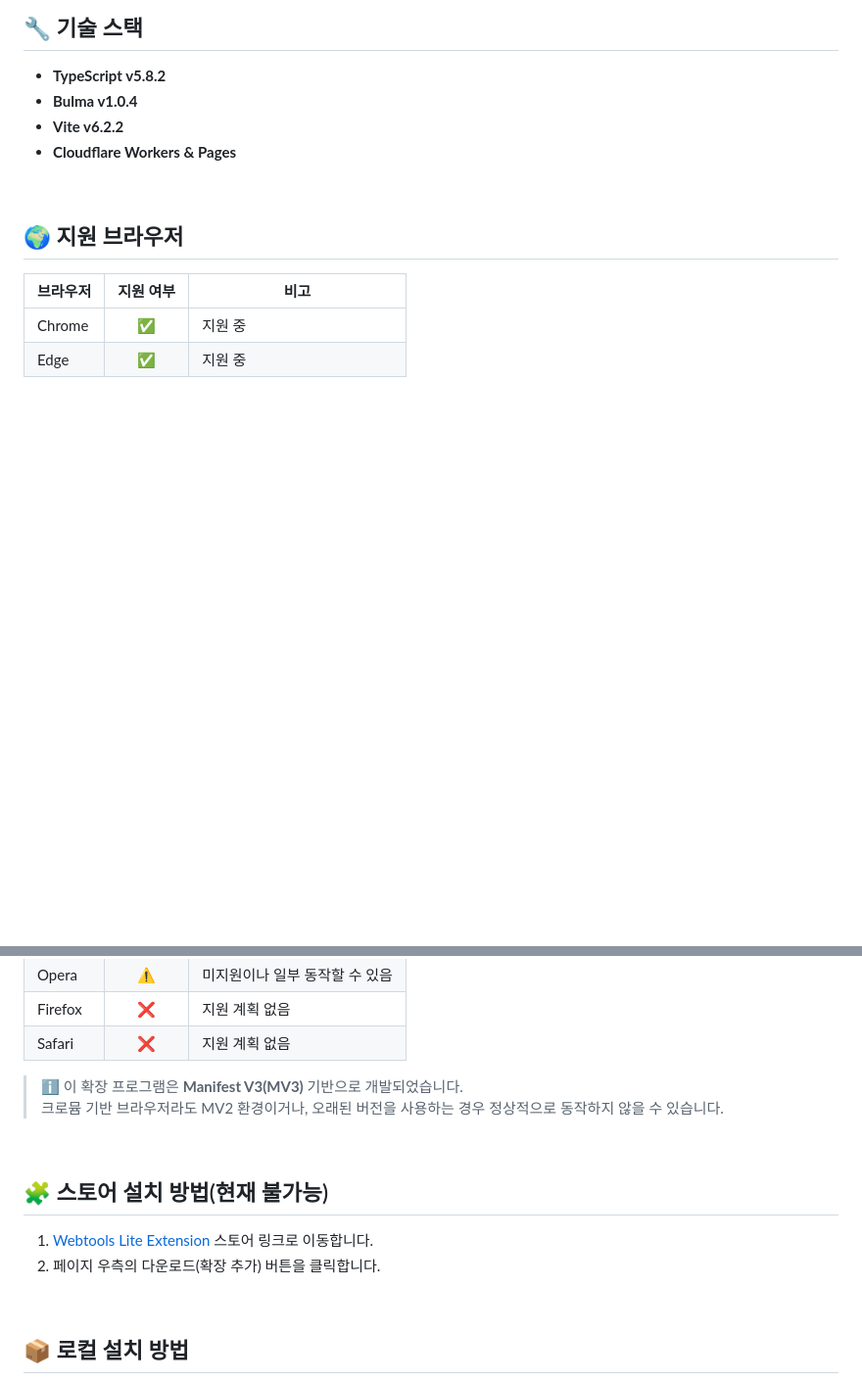
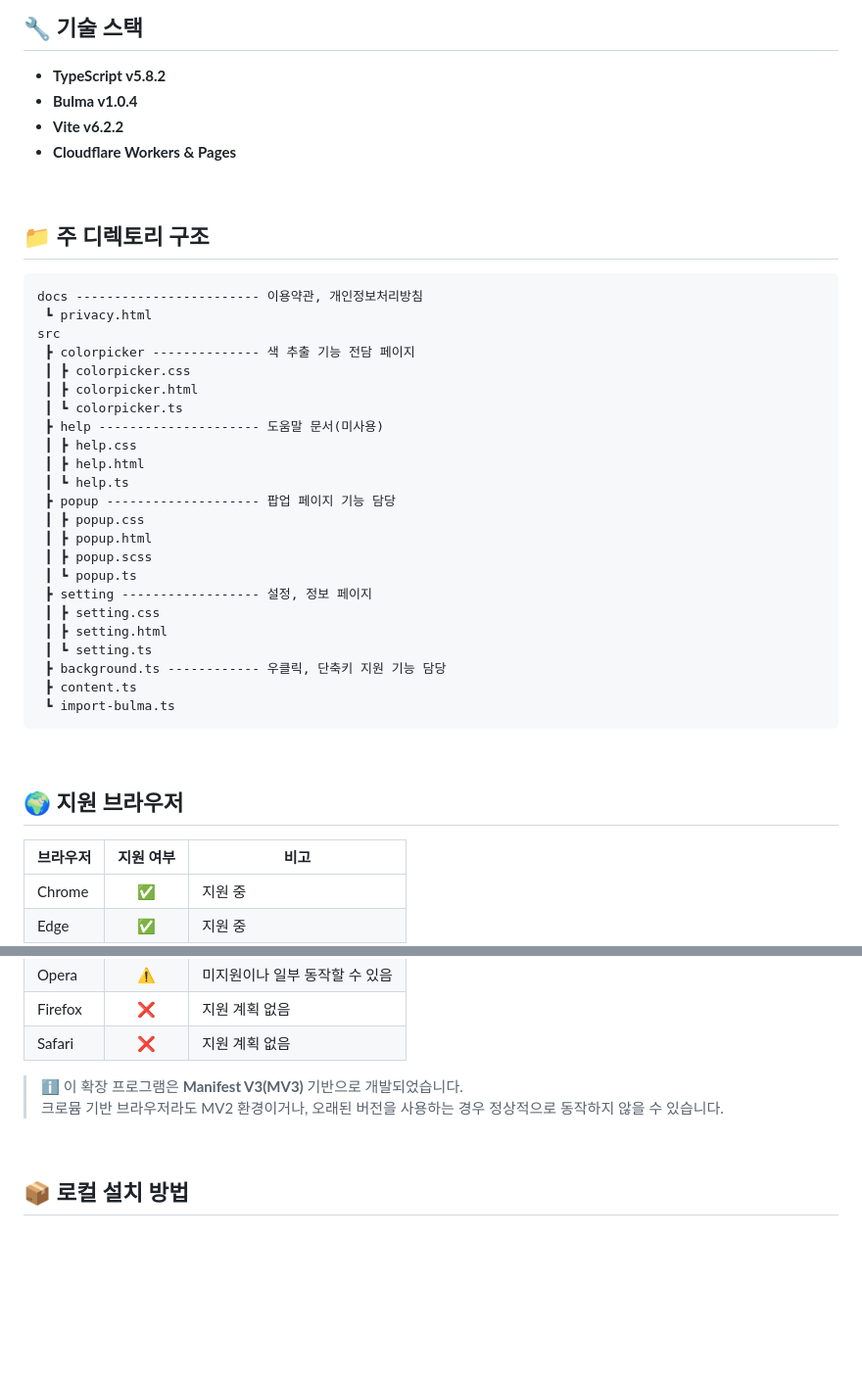
Before and after one commit to ProjectWJ/webtools_lite_extension, a Markdown page: readme.md, 2 parts joined by grey strips. Shown at 98% size. Rendered like a GitHub page; blank space fills up the shorter version.

Commit message:
readme.md에 프리뷰 gif와 주 디렉토리 구조 추가

````diff
--- a/readme.md
+++ b/readme.md
@@ -44,6 +53,35 @@
 
 <br />
 
+## 📁 주 디렉토리 구조
+
+```
+docs ------------------------ 이용약관, 개인정보처리방침
+ ┗ privacy.html
+src
+ ┣ colorpicker -------------- 색 추출 기능 전담 페이지
+ ┃ ┣ colorpicker.css
+ ┃ ┣ colorpicker.html
+ ┃ ┗ colorpicker.ts
+ ┣ help --------------------- 도움말 문서(미사용)
+ ┃ ┣ help.css
+ ┃ ┣ help.html
+ ┃ ┗ help.ts
+ ┣ popup -------------------- 팝업 페이지 기능 담당
+ ┃ ┣ popup.css
+ ┃ ┣ popup.html
+ ┃ ┣ popup.scss
+ ┃ ┗ popup.ts
+ ┣ setting ------------------ 설정, 정보 페이지
+ ┃ ┣ setting.css
+ ┃ ┣ setting.html
+ ┃ ┗ setting.ts
+ ┣ background.ts ------------ 우클릭, 단축키 지원 기능 담당
+ ┣ content.ts
+ ┗ import-bulma.ts
+```
+<br />
+
 ## 🌍 지원 브라우저
 
 | 브라우저 | 지원 여부                    | 비고                           |
@@ -57,13 +95,6 @@
 
 > ℹ️ 이 확장 프로그램은 **Manifest V3(MV3)** 기반으로 개발되었습니다.
 > 크로뮴 기반 브라우저라도 MV2 환경이거나, 오래된 버전을 사용하는 경우 정상적으로 동작하지 않을 수 있습니다.
-
-<br />
-
-## 🧩 스토어 설치 방법(현재 불가능)
-
-1. [Webtools Lite Extension](https://chromewebstore.google.com/?hl=ko) 스토어 링크로 이동합니다.
-2. 페이지 우측의 다운로드(확장 추가) 버튼을 클릭합니다.
 
 <br />
 
````
Also changed, not shown: other parts of readme.md (+11 -0 lines).
